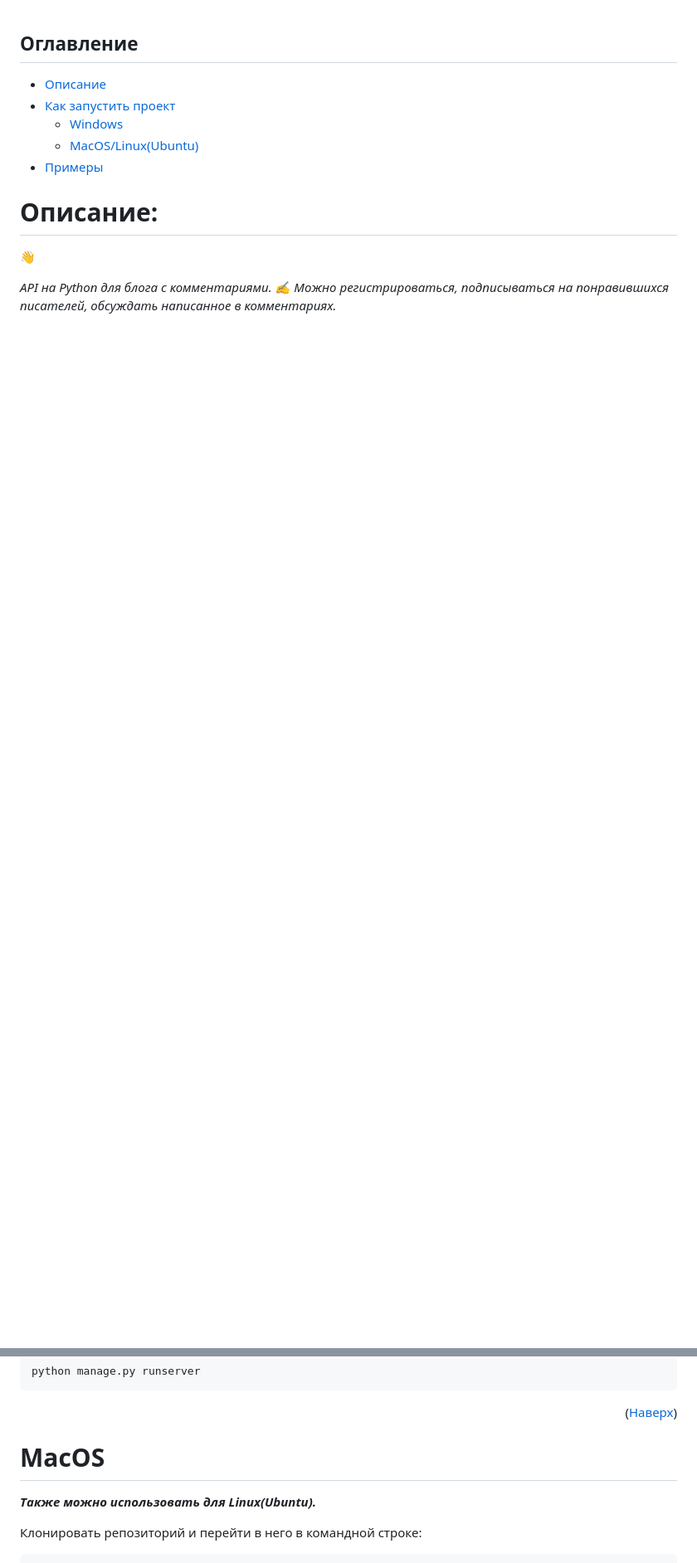
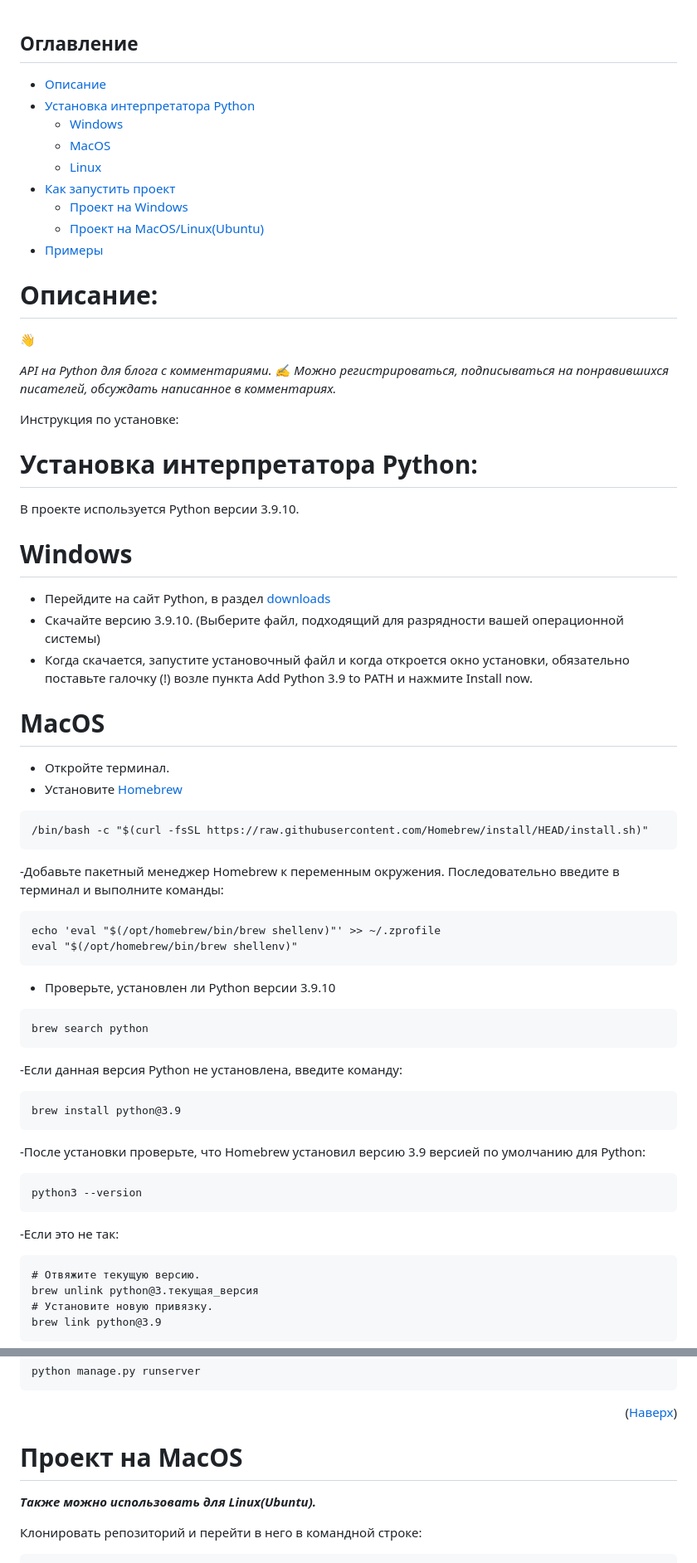
Before and after one commit to AleksandrAndreev103/api_final_yatube, a Markdown page: README.md, 2 parts joined by grey strips. Shown at 83% size. GitHub-like rendering; blank space fills up the shorter version.

````diff
--- a/README.md
+++ b/README.md
@@ -1,12 +1,19 @@
 ## Оглавление
 <ul>
  <li><a href="#Описание">Описание</a> </li>
-
+ <li>
+   <a href="#Установка интерпретатора Python">Установка интерпретатора Python</a>
+   <ul>
+     <li><a href="#Windows">Windows</a></li>
+     <li><a href="#MacOS">MacOS</a></li>
+     <li><a href="#Linux">Linux</a></li>
+   </ul>
+ </li>
  <li>
    <a href="#Как запустить проект">Как запустить проект</a>
    <ul>
-     <li><a href="#Windows">Windows</a></li>
-     <li><a href="#MacOS">MacOS/Linux(Ubuntu)</a></li>
+     <li><a href="#Проект на Windows">Проект на Windows</a></li>
+     <li><a href="#Проект на MacOS">Проект на MacOS/Linux(Ubuntu)</a></li>
    </ul>
  </li>
  <li><a href="#Примеры">Примеры</a></li>
@@ -22,3 +29,48 @@
 
 
 
+
+
+
+Инструкция по установке:
+# Установка интерпретатора Python:
+В проекте используется Python версии 3.9.10.
+# Windows
+
+- Перейдите на сайт Python, в раздел [downloads](https://www.python.org/downloads/)
+- Скачайте версию 3.9.10. (Выберите файл, подходящий для разрядности вашей операционной системы)
+- Когда скачается, запустите установочный файл и когда откроется окно установки, обязательно поставьте галочку (!) возле пункта Add Python 3.9 to PATH и нажмите Install now.
+
+# MacOS
+
+- Откройте терминал.
+- Установите [Homebrew](https://brew.sh/)
+```
+/bin/bash -c "$(curl -fsSL https://raw.githubusercontent.com/Homebrew/install/HEAD/install.sh)"
+```
+-Добавьте пакетный менеджер Homebrew к переменным окружения. Последовательно введите в терминал и выполните команды:
+
+```
+echo 'eval "$(/opt/homebrew/bin/brew shellenv)"' >> ~/.zprofile
+eval "$(/opt/homebrew/bin/brew shellenv)"
+```
+- Проверьте, установлен ли Python версии 3.9.10
+```
+brew search python
+```
+-Если данная версия Python не установлена, введите команду:
+```
+brew install python@3.9
+```
+-После установки проверьте, что Homebrew установил версию 3.9 версией по умолчанию для Python:
+```
+python3 --version
+```
+-Если это не так:
+```
+# Отвяжите текущую версию.
+brew unlink python@3.текущая_версия
+# Установите новую привязку.
+brew link python@3.9
+```
+
@@ -74,7 +141,7 @@ python manage.py runserver
 ```
 <p align="right">(<a href="#top">Наверх</a>)</p>
 
-# MacOS
+# Проект на MacOS
 ***Также можно использовать для Linux(Ubuntu).***
 
 Клонировать репозиторий и перейти в него в командной строке:
````
Also changed, not shown: other parts of README.md (+22 -7 lines).
